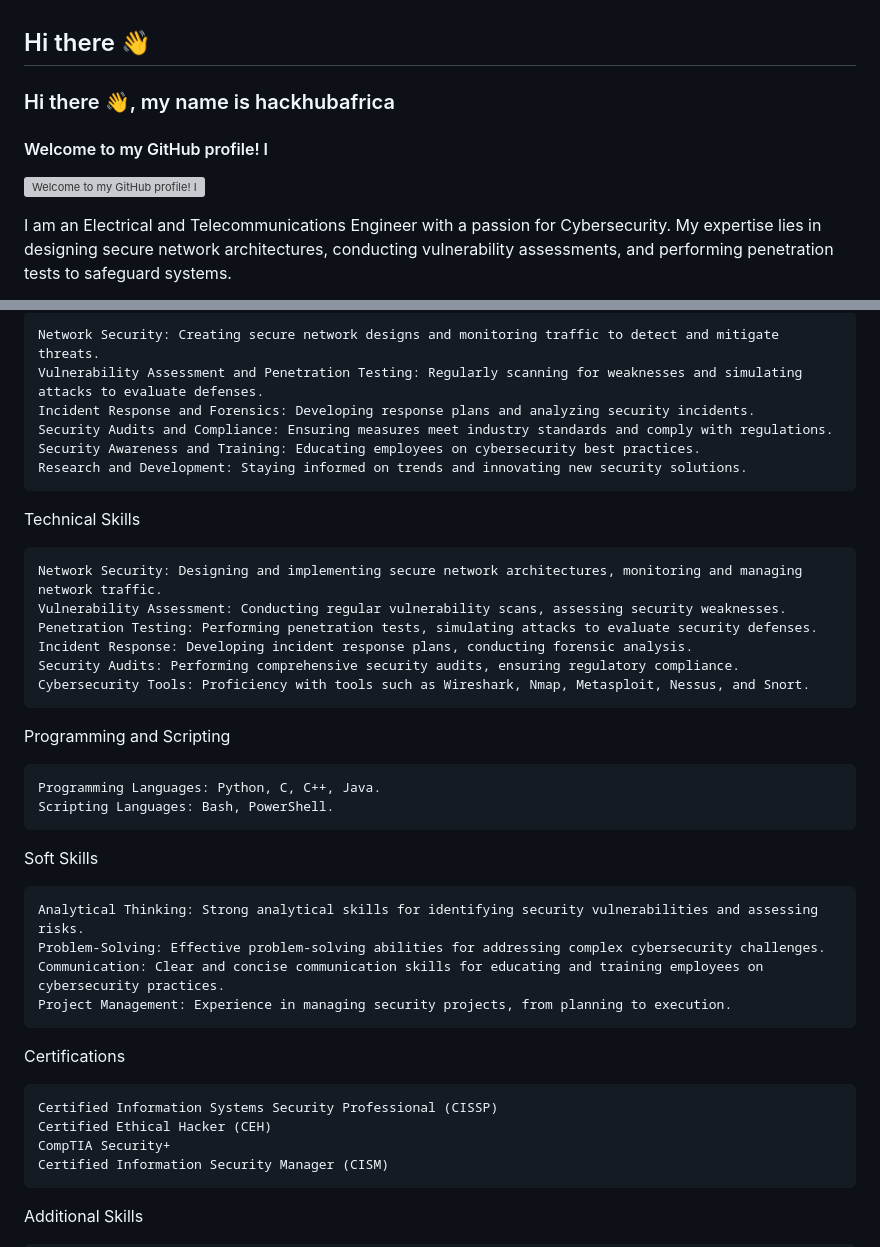
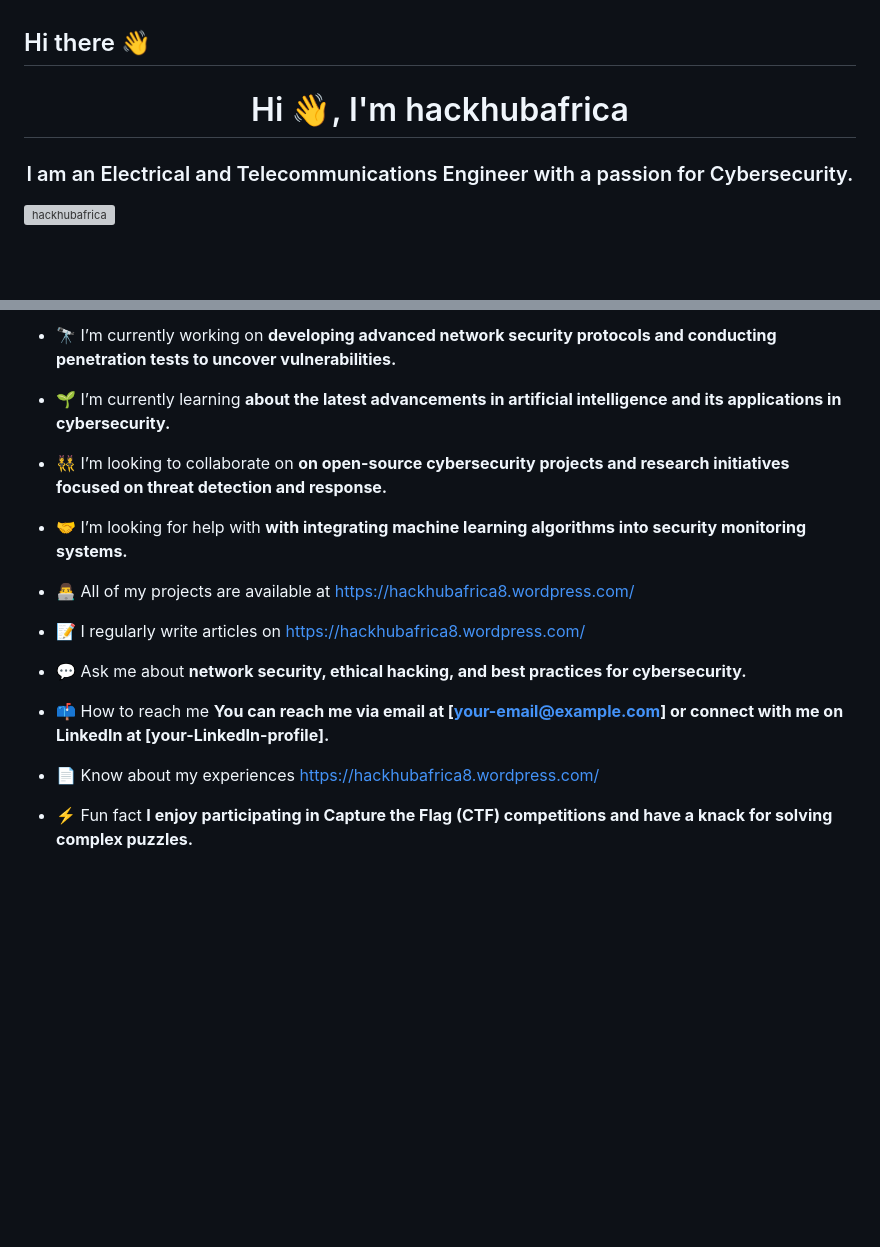
Before and after one commit to hackhubafrica/hackhubafrica, a Markdown page: README.md, 2 parts joined by grey strips. Rendered like a GitHub page; blank space fills up the shorter version; grey boxes are pictures that could not be loaded.

```diff
--- a/README.md
+++ b/README.md
@@ -16,9 +16,8 @@ Here are some ideas to get you started:
 -->
 
 
-### Hi there 👋, my name is hackhubafrica
-#### Welcome to my GitHub profile! I
-![Welcome to my GitHub profile! I](https://arturssmirnovs.github.io/github-profile-readme-generator/images/banner.png)
+<h1 align="center">Hi 👋, I'm hackhubafrica</h1>
+<h3 align="center">I am an Electrical and Telecommunications Engineer with a passion for Cybersecurity.</h3>
 
-I am an Electrical and Telecommunications Engineer with a passion for Cybersecurity. My expertise lies in designing secure network architectures, conducting vulnerability assessments, and performing penetration tests to safeguard systems.
+<p align="left"> <img src="https://komarev.com/ghpvc/?username=hackhubafrica&label=Profile%20views&color=0e75b6&style=flat" alt="hackhubafrica" /> </p>
 
@@ -26,38 +25,21 @@ As a Cybersecurity Engineer and Ethical Hacker, I focus on:
 
-    Network Security: Creating secure network designs and monitoring traffic to detect and mitigate threats.
-    Vulnerability Assessment and Penetration Testing: Regularly scanning for weaknesses and simulating attacks to evaluate defenses.
-    Incident Response and Forensics: Developing response plans and analyzing security incidents.
-    Security Audits and Compliance: Ensuring measures meet industry standards and comply with regulations.
-    Security Awareness and Training: Educating employees on cybersecurity best practices.
-    Research and Development: Staying informed on trends and innovating new security solutions.
+- 🔭 I’m currently working on **developing advanced network security protocols and conducting penetration tests to uncover vulnerabilities.**
 
-Technical Skills
+- 🌱 I’m currently learning **about the latest advancements in artificial intelligence and its applications in cybersecurity.**
 
-    Network Security: Designing and implementing secure network architectures, monitoring and managing network traffic.
-    Vulnerability Assessment: Conducting regular vulnerability scans, assessing security weaknesses.
-    Penetration Testing: Performing penetration tests, simulating attacks to evaluate security defenses.
-    Incident Response: Developing incident response plans, conducting forensic analysis.
-    Security Audits: Performing comprehensive security audits, ensuring regulatory compliance.
-    Cybersecurity Tools: Proficiency with tools such as Wireshark, Nmap, Metasploit, Nessus, and Snort.
+- 👯 I’m looking to collaborate on **on open-source cybersecurity projects and research initiatives focused on threat detection and response.**
 
-Programming and Scripting
+- 🤝 I’m looking for help with **with integrating machine learning algorithms into security monitoring systems.**
 
-    Programming Languages: Python, C, C++, Java.
-    Scripting Languages: Bash, PowerShell.
+- 👨‍💻 All of my projects are available at [https://hackhubafrica8.wordpress.com/](https://hackhubafrica8.wordpress.com/)
 
-Soft Skills
+- 📝 I regularly write articles on [https://hackhubafrica8.wordpress.com/](https://hackhubafrica8.wordpress.com/)
 
-    Analytical Thinking: Strong analytical skills for identifying security vulnerabilities and assessing risks.
-    Problem-Solving: Effective problem-solving abilities for addressing complex cybersecurity challenges.
-    Communication: Clear and concise communication skills for educating and training employees on cybersecurity practices.
-    Project Management: Experience in managing security projects, from planning to execution.
+- 💬 Ask me about **network security, ethical hacking, and best practices for cybersecurity.**
 
-Certifications
+- 📫 How to reach me **You can reach me via email at [your-email@example.com] or connect with me on LinkedIn at [your-LinkedIn-profile].**
 
-    Certified Information Systems Security Professional (CISSP)
-    Certified Ethical Hacker (CEH)
-    CompTIA Security+
-    Certified Information Security Manager (CISM)
+- 📄 Know about my experiences [https://hackhubafrica8.wordpress.com/](https://hackhubafrica8.wordpress.com/)
 
-Additional Skills
+- ⚡ Fun fact **I enjoy participating in Capture the Flag (CTF) competitions and have a knack for solving complex puzzles.**
 
```
Also changed, not shown: other parts of README.md (+17 -8 lines).
